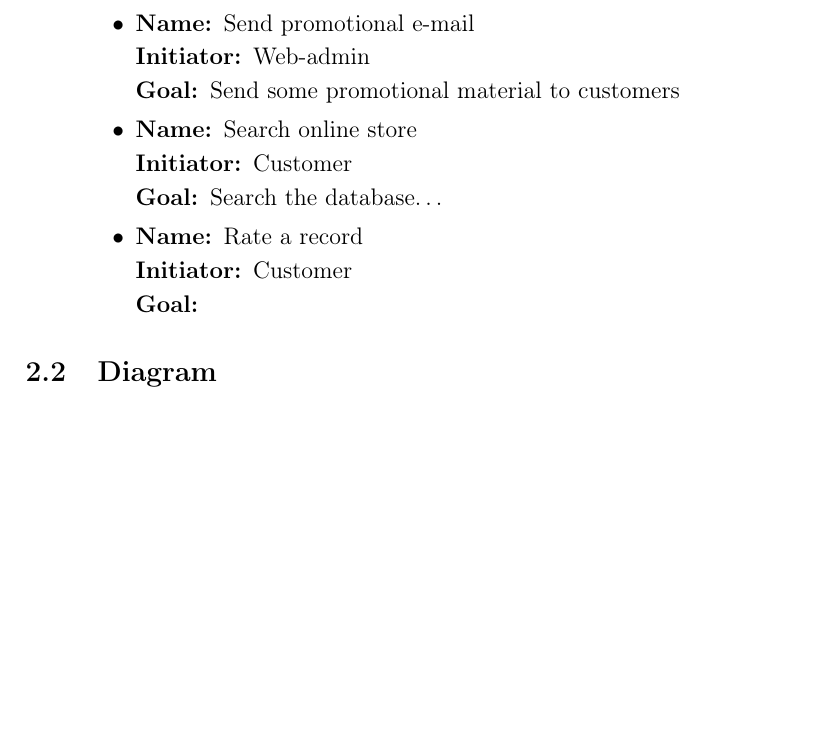
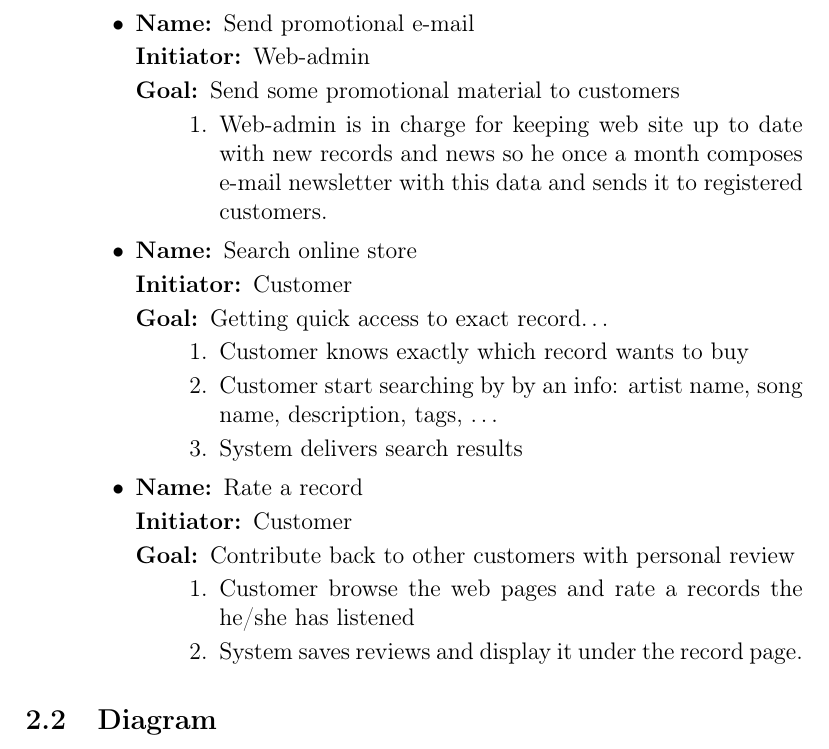
Before and after one commit to msvalina/uml, a LaTeX document (lv2/lab2.tex): part of page 3 of 3, cut so that both start at the same text, the shorter picture padded with empty space. Compiled offline with pdfLaTeX.

Commit message:
ostali usecasovi, treba pregledat

```diff
--- a/lv2/lab2.tex
+++ b/lv2/lab2.tex
@@ -81,19 +81,33 @@
             \item[Name:]Send promotional e-mail
             \item[Initiator:]Web-admin
             \item[Goal:]Send some promotional material to customers
+	    \begin{enumerate}
+	    	\item Web-admin is in charge for keeping web site up to date with new records and news so he once a month composes e-mail newsletter with this data and sends it to registered customers.
+	    %ajd razbi ovo nekako u dva koraka. stvarno ne znam kako bi
+	    \end{enumerate}
         \end{description}
 
     \item
         \begin{description}
             \item[Name:]Search online store
-            \item[Initiator:]Customer
-            \item[Goal:]Search the database\dots
+		    \item[Initiator:]Customer
+		    \item[Goal:]Getting quick access to exact record\dots
+		    \begin{enumerate}
+		    	\item Customer knows exactly which record wants to buy
+			\item Customer start searching by by an info: artist name, song name, description, tags, \dots
+			\item System delivers search results
+
+		    \end{enumerate}
         \end{description}
     \item
         \begin{description}
-        \item[Name:]Rate a record
-        \item[Initiator:]Customer
-        \item[Goal:]
+		\item[Name:]Rate a record
+		\item[Initiator:]Customer
+		\item[Goal:]Contribute back to other customers with personal review
+			\begin{enumerate}
+			\item Customer browse the web pages and rate a records the he/she has listened
+			\item System saves reviews and display it under the record page.
+			\end{enumerate}
         \end{description}
     \end{itemize}
 \end{description}
```
